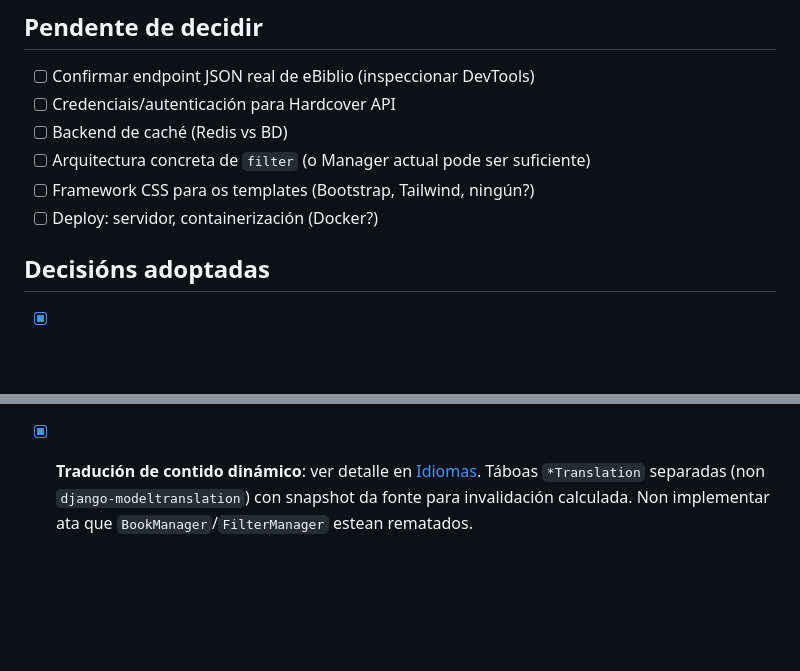
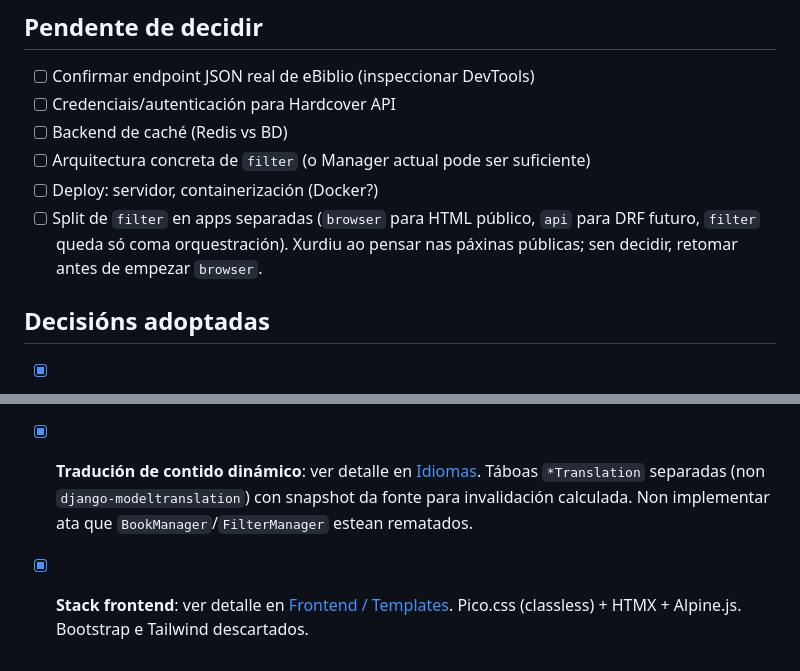
Before and after one commit to mclois/prestameler, a Markdown page: CONTEXT.md, 2 parts joined by grey strips. Rendered like a GitHub page; blank space fills up the shorter version.

```diff
--- a/CONTEXT.md
+++ b/CONTEXT.md
@@ -267,8 +335,10 @@ prestameler/
 - [ ] Credenciais/autenticación para Hardcover API
 - [ ] Backend de caché (Redis vs BD)
 - [ ] Arquitectura concreta de `filter` (o Manager actual pode ser suficiente)
-- [ ] Framework CSS para os templates (Bootstrap, Tailwind, ningún?)
 - [ ] Deploy: servidor, containerización (Docker?)
+- [ ] Split de `filter` en apps separadas (`browser` para HTML público, `api` para DRF futuro,
+      `filter` queda só coma orquestración). Xurdiu ao pensar nas páxinas públicas; sen decidir,
+      retomar antes de empezar `browser`.
 
 ## Decisións adoptadas
 - [x] **APIs de libros**: Hardcover (principal) + Open Library (fallback ISBNs). Google Books descartada.
@@ -276,3 +346,4 @@ prestameler/
 - [x] **Mixin de caché**: `CacheableModel` abstracto con `cached_at`, `cache_ttl`, `source`. Sen campo `cid` — en súa lugar, `CID_FIELD` (constante de clase) apunta ao campo semántico propio de cada subclase (ex. `isbn` en `Edition`, `external_id` en `Book` e `Collection`). `cid` property devolve ese valor. `get_cached(cid)` encapsula o lookup. `__init_subclass__` forza que toda subclase concreta declare `CID_FIELD`. PK: `id` enteiro automático de Django; unicidade de dominio vía `unique_together`. Sen `tags` (YAGNI).
 - [x] **Enriquecemento editorial**: módulo `editorial` (app Django independente) para datos curados manualmente que completan o que veñen dos repositorios externos (ex. portada dunha colección de Hardcover que non ten imaxe). Os modelos de `editorial` son permanentes (non herdan de `CacheableModel`, non expiran). O merge farase en `FilterManager` ao compoñer a resposta ao usuario. Non implementar ata que `books` e `filter` estean operativos.
 - [x] **Tradución de contido dinámico**: ver detalle en [Idiomas](#idiomas). Táboas `*Translation` separadas (non `django-modeltranslation`) con snapshot da fonte para invalidación calculada. Non implementar ata que `BookManager`/`FilterManager` estean rematados.
+- [x] **Stack frontend**: ver detalle en [Frontend / Templates](#frontend--templates). Pico.css (classless) + HTMX + Alpine.js. Bootstrap e Tailwind descartados.
```
Also changed, not shown: other parts of CONTEXT.md (+68 -0 lines).
